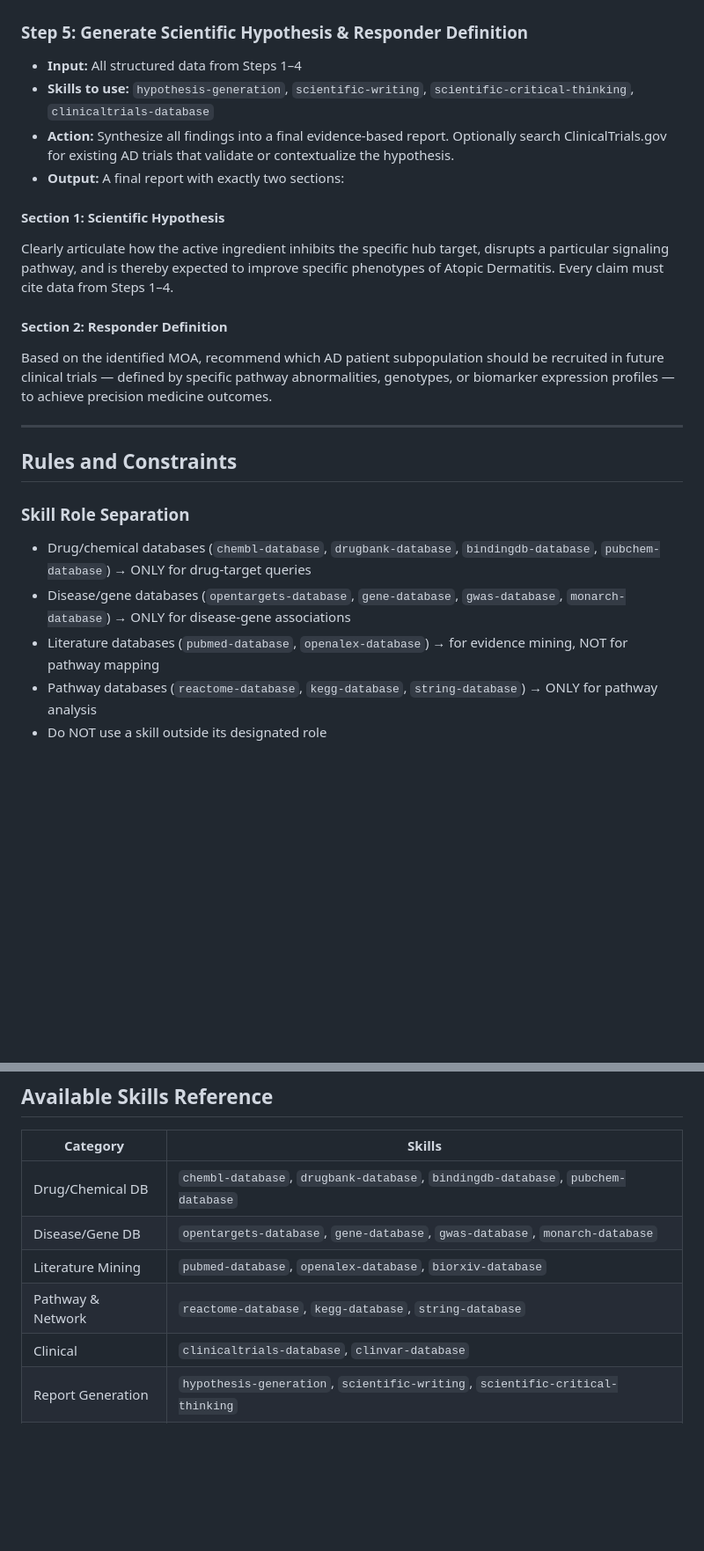
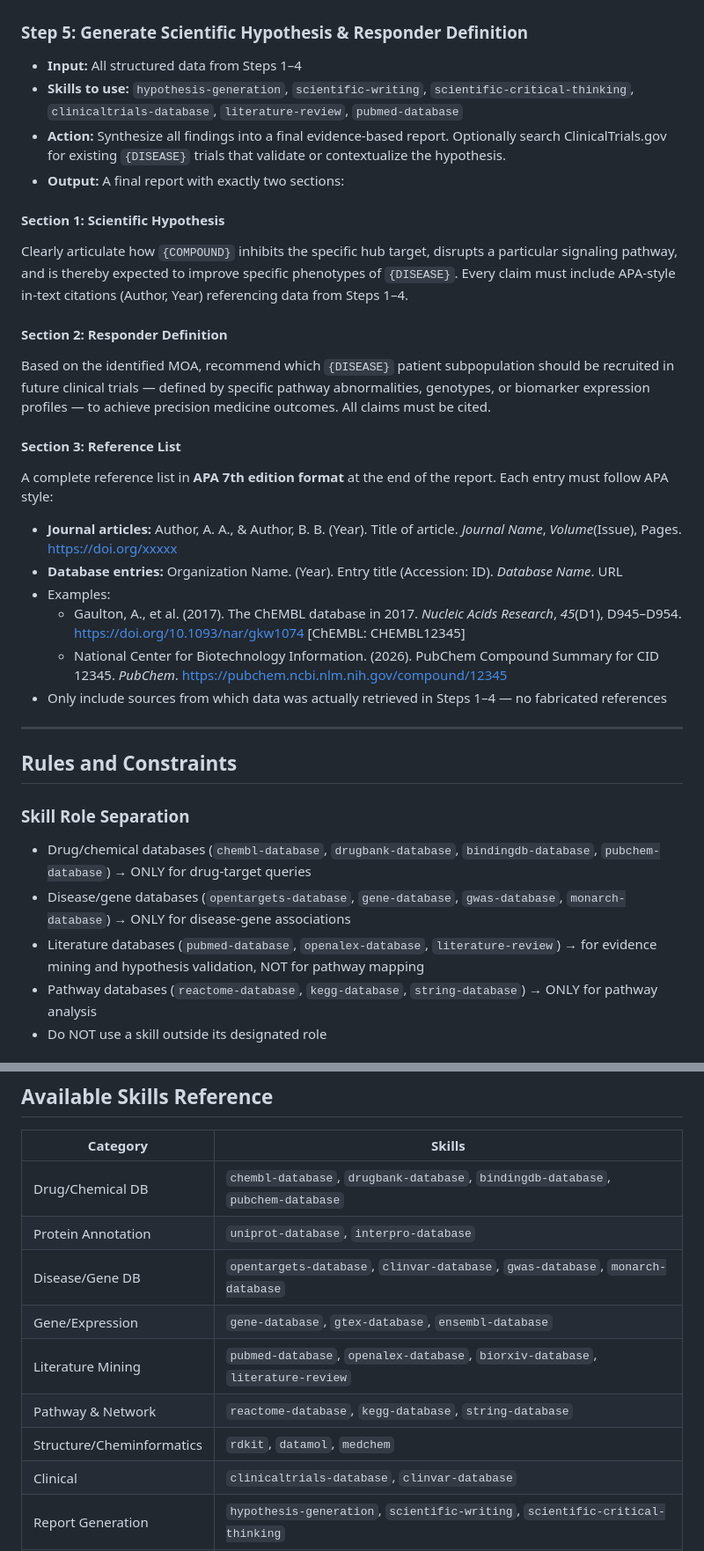
Before and after one commit to Joseph-tsai415/MOA_AG_Reserach, a Markdown page: CLAUDE.md, 2 parts joined by grey strips. Shown at 88% size. Rendered like a GitHub page; blank space fills up the shorter version.

```diff
--- a/CLAUDE.md
+++ b/CLAUDE.md
@@ -52,15 +58,24 @@ Identify hidden biological bridges (Targets) between a user-provided active ingr
 ### Step 5: Generate Scientific Hypothesis & Responder Definition
 
 - **Input:** All structured data from Steps 1–4
-- **Skills to use:** `hypothesis-generation`, `scientific-writing`, `scientific-critical-thinking`, `clinicaltrials-database`
-- **Action:** Synthesize all findings into a final evidence-based report. Optionally search ClinicalTrials.gov for existing AD trials that validate or contextualize the hypothesis.
+- **Skills to use:** `hypothesis-generation`, `scientific-writing`, `scientific-critical-thinking`, `clinicaltrials-database`, `literature-review`, `pubmed-database`
+- **Action:** Synthesize all findings into a final evidence-based report. Optionally search ClinicalTrials.gov for existing `{DISEASE}` trials that validate or contextualize the hypothesis.
 - **Output:** A final report with exactly two sections:
 
 #### Section 1: Scientific Hypothesis
-Clearly articulate how the active ingredient inhibits the specific hub target, disrupts a particular signaling pathway, and is thereby expected to improve specific phenotypes of Atopic Dermatitis. Every claim must cite data from Steps 1–4.
+Clearly articulate how `{COMPOUND}` inhibits the specific hub target, disrupts a particular signaling pathway, and is thereby expected to improve specific phenotypes of `{DISEASE}`. Every claim must include APA-style in-text citations (Author, Year) referencing data from Steps 1–4.
 
 #### Section 2: Responder Definition
-Based on the identified MOA, recommend which AD patient subpopulation should be recruited in future clinical trials — defined by specific pathway abnormalities, genotypes, or biomarker expression profiles — to achieve precision medicine outcomes.
+Based on the identified MOA, recommend which `{DISEASE}` patient subpopulation should be recruited in future clinical trials — defined by specific pathway abnormalities, genotypes, or biomarker expression profiles — to achieve precision medicine outcomes. All claims must be cited.
+
+#### Section 3: Reference List
+A complete reference list in **APA 7th edition format** at the end of the report. Each entry must follow APA style:
+- **Journal articles:** Author, A. A., & Author, B. B. (Year). Title of article. *Journal Name*, *Volume*(Issue), Pages. https://doi.org/xxxxx
+- **Database entries:** Organization Name. (Year). Entry title (Accession: ID). *Database Name*. URL
+- Examples:
+  - Gaulton, A., et al. (2017). The ChEMBL database in 2017. *Nucleic Acids Research*, *45*(D1), D945–D954. https://doi.org/10.1093/nar/gkw1074 [ChEMBL: CHEMBL12345]
+  - National Center for Biotechnology Information. (2026). PubChem Compound Summary for CID 12345. *PubChem*. https://pubchem.ncbi.nlm.nih.gov/compound/12345
+- Only include sources from which data was actually retrieved in Steps 1–4 — no fabricated references
 
 ---
 
@@ -69,7 +84,7 @@ Based on the identified MOA, recommend which AD patient subpopulation should be
 ### Skill Role Separation
 - Drug/chemical databases (`chembl-database`, `drugbank-database`, `bindingdb-database`, `pubchem-database`) → ONLY for drug-target queries
 - Disease/gene databases (`opentargets-database`, `gene-database`, `gwas-database`, `monarch-database`) → ONLY for disease-gene associations
-- Literature databases (`pubmed-database`, `openalex-database`) → for evidence mining, NOT for pathway mapping
+- Literature databases (`pubmed-database`, `openalex-database`, `literature-review`) → for evidence mining and hypothesis validation, NOT for pathway mapping
 - Pathway databases (`reactome-database`, `kegg-database`, `string-database`) → ONLY for pathway analysis
 - Do NOT use a skill outside its designated role
 
@@ -95,9 +110,12 @@ Based on the identified MOA, recommend which AD patient subpopulation should be
 | Category | Skills |
 |----------|--------|
 | Drug/Chemical DB | `chembl-database`, `drugbank-database`, `bindingdb-database`, `pubchem-database` |
-| Disease/Gene DB | `opentargets-database`, `gene-database`, `gwas-database`, `monarch-database` |
-| Literature Mining | `pubmed-database`, `openalex-database`, `biorxiv-database` |
+| Protein Annotation | `uniprot-database`, `interpro-database` |
+| Disease/Gene DB | `opentargets-database`, `clinvar-database`, `gwas-database`, `monarch-database` |
+| Gene/Expression | `gene-database`, `gtex-database`, `ensembl-database` |
+| Literature Mining | `pubmed-database`, `openalex-database`, `biorxiv-database`, `literature-review` |
 | Pathway & Network | `reactome-database`, `kegg-database`, `string-database` |
+| Structure/Cheminformatics | `rdkit`, `datamol`, `medchem` |
 | Clinical | `clinicaltrials-database`, `clinvar-database` |
 | Report Generation | `hypothesis-generation`, `scientific-writing`, `scientific-critical-thinking` |
 | Visualization | `matplotlib`, `plotly`, `networkx`, `scientific-visualization` |
```
Also changed, not shown: other parts of CLAUDE.md (+26 -20 lines).
